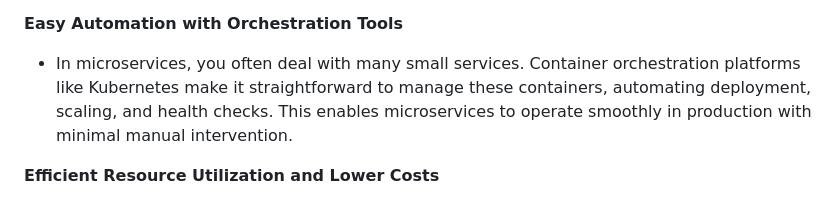
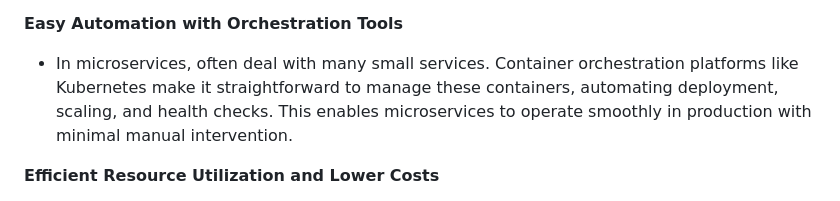
Before and after one commit to cekhardevops/dockerfiles, a Markdown page: readme.MD, the part around the change. Drawn GitHub-style.

Commit message:
commit docker file

```diff
--- a/readme.MD
+++ b/readme.MD
@@ -62,7 +62,7 @@ In the context of microservices architecture, Docker and containerization are pa
 
 **Easy Automation with Orchestration Tools**
 
-* In microservices, you often deal with many small services. Container orchestration platforms like Kubernetes make it straightforward to manage these containers, automating deployment, scaling, and health checks. This enables microservices to operate smoothly in production with minimal manual intervention.
+* In microservices, often deal with many small services. Container orchestration platforms like Kubernetes make it straightforward to manage these containers, automating deployment, scaling, and health checks. This enables microservices to operate smoothly in production with minimal manual intervention.
 
 **Efficient Resource Utilization and Lower Costs**
 * Containers enable optimal resource usage by packing multiple microservices on the same host without performance degradation. This reduces the need for high-powered servers, lowering infrastructure costs.
```
